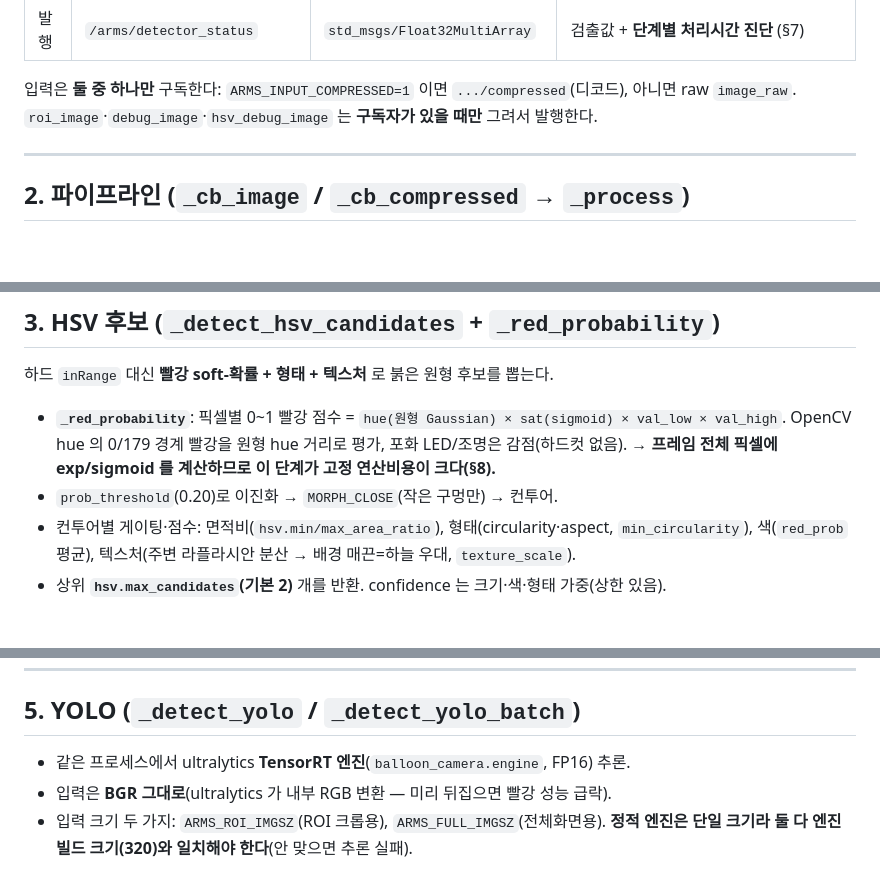
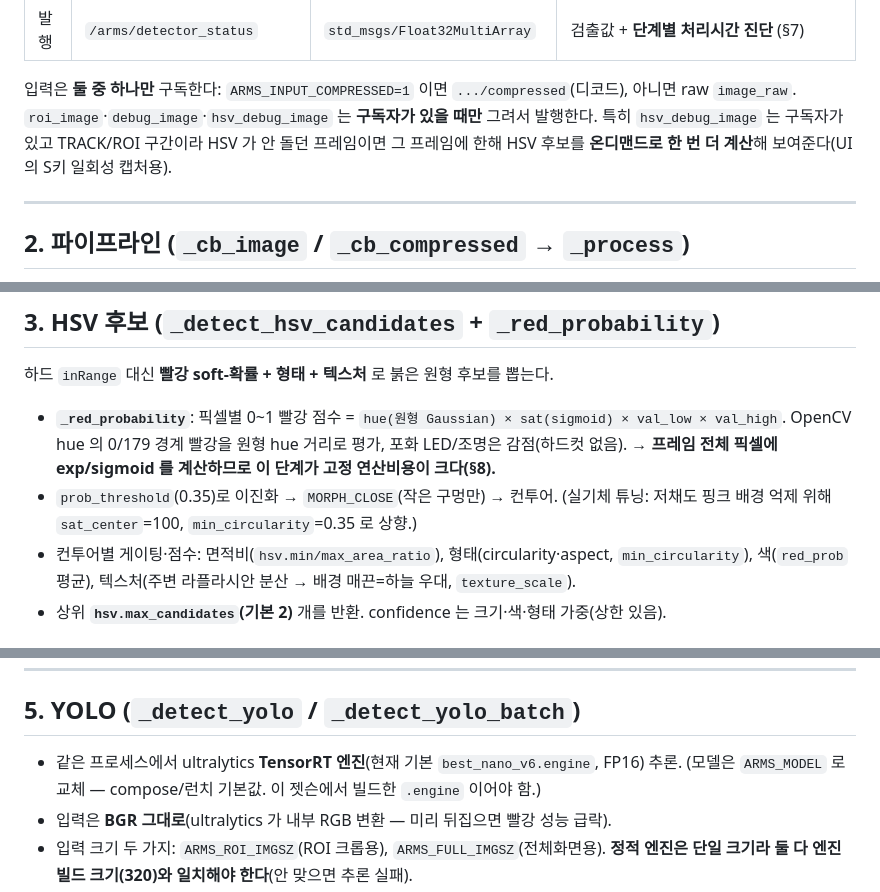
Before and after one commit to IN-AIR-KR/26_HC056, a Markdown page: SW/docs/DETECTION.md, 3 parts joined by grey strips. Drawn GitHub-style; blank space fills up the shorter version.

Commit message:
docs: 문서최신화

```diff
--- a/SW/docs/DETECTION.md
+++ b/SW/docs/DETECTION.md
@@ -28,7 +28,8 @@ HSV 로 붉은 원형 후보를 싸게 만들고, 그 crop 들을 **YOLO batch
 
 입력은 **둘 중 하나만** 구독한다: `ARMS_INPUT_COMPRESSED=1` 이면 `.../compressed`(디코드),
 아니면 raw `image_raw`. `roi_image`·`debug_image`·`hsv_debug_image` 는 **구독자가 있을 때만**
-그려서 발행한다.
+그려서 발행한다. 특히 `hsv_debug_image` 는 구독자가 있고 TRACK/ROI 구간이라 HSV 가 안 돌던
+프레임이면 그 프레임에 한해 HSV 후보를 **온디맨드로 한 번 더 계산**해 보여준다(UI 의 S키 일회성 캡처용).
 
 ---
 
@@ -58,7 +59,8 @@ BGR ndarray 로 만들어 공통 `_process(bgr_full, header)` 로 넘긴다. **
 - **`_red_probability`**: 픽셀별 0~1 빨강 점수 = `hue(원형 Gaussian) × sat(sigmoid) × val_low × val_high`.
   OpenCV hue 의 0/179 경계 빨강을 원형 hue 거리로 평가, 포화 LED/조명은 감점(하드컷 없음).
   → **프레임 전체 픽셀에 exp/sigmoid 를 계산하므로 이 단계가 고정 연산비용이 크다(§8).**
-- `prob_threshold`(0.20)로 이진화 → `MORPH_CLOSE`(작은 구멍만) → 컨투어.
+- `prob_threshold`(0.35)로 이진화 → `MORPH_CLOSE`(작은 구멍만) → 컨투어.
+  (실기체 튜닝: 저채도 핑크 배경 억제 위해 `sat_center`=100, `min_circularity`=0.35 로 상향.)
 - 컨투어별 게이팅·점수: 면적비(`hsv.min/max_area_ratio`), 형태(circularity·aspect, `min_circularity`),
   색(`red_prob` 평균), 텍스처(주변 라플라시안 분산 → 배경 매끈=하늘 우대, `texture_scale`).
 - 상위 **`hsv.max_candidates`(기본 2)** 개를 반환. confidence 는 크기·색·형태 가중(상한 있음).
@@ -101,7 +103,8 @@ flowchart TB
 
 ## 5. YOLO (`_detect_yolo` / `_detect_yolo_batch`)
 
-- 같은 프로세스에서 ultralytics **TensorRT 엔진**(`balloon_camera.engine`, FP16) 추론.
+- 같은 프로세스에서 ultralytics **TensorRT 엔진**(현재 기본 `best_nano_v6.engine`, FP16) 추론.
+  (모델은 `ARMS_MODEL` 로 교체 — compose/런치 기본값. 이 젯슨에서 빌드한 `.engine` 이어야 함.)
 - 입력은 **BGR 그대로**(ultralytics 가 내부 RGB 변환 — 미리 뒤집으면 빨강 성능 급락).
 - 입력 크기 두 가지: `ARMS_ROI_IMGSZ`(ROI 크롭용), `ARMS_FULL_IMGSZ`(전체화면용).
   **정적 엔진은 단일 크기라 둘 다 엔진 빌드 크기(320)와 일치해야 한다**(안 맞으면 추론 실패).
```
Also changed, not shown: other parts of SW/docs/DETECTION.md (+2 -2 lines).
